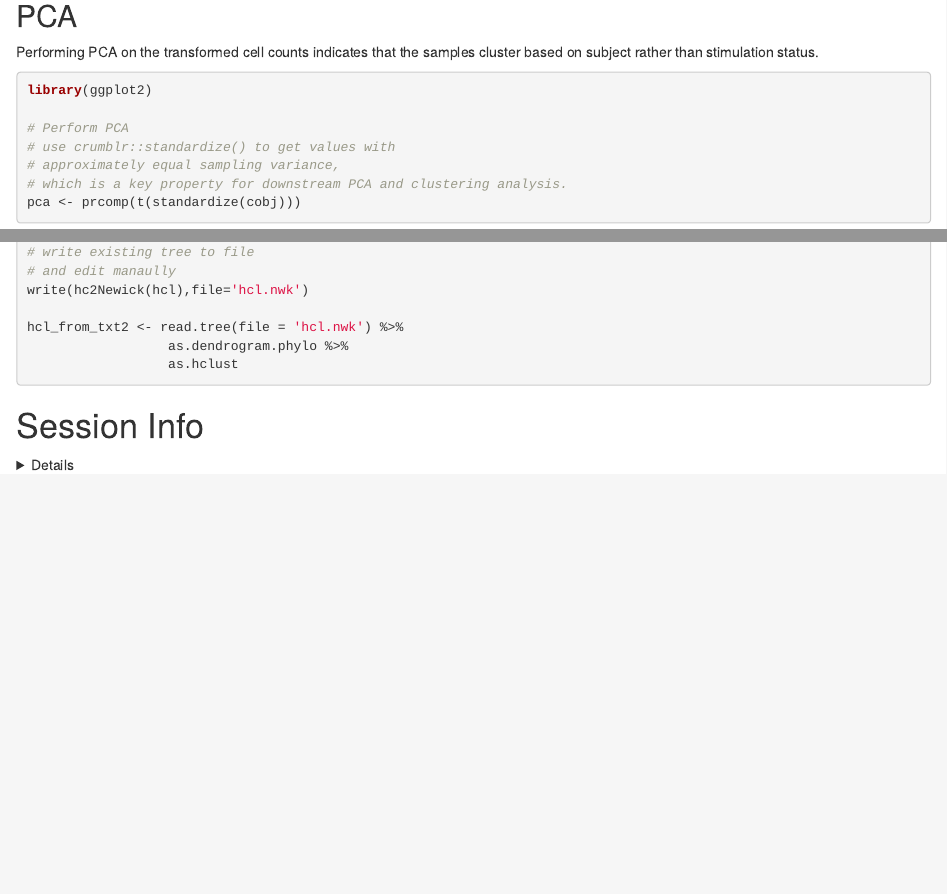
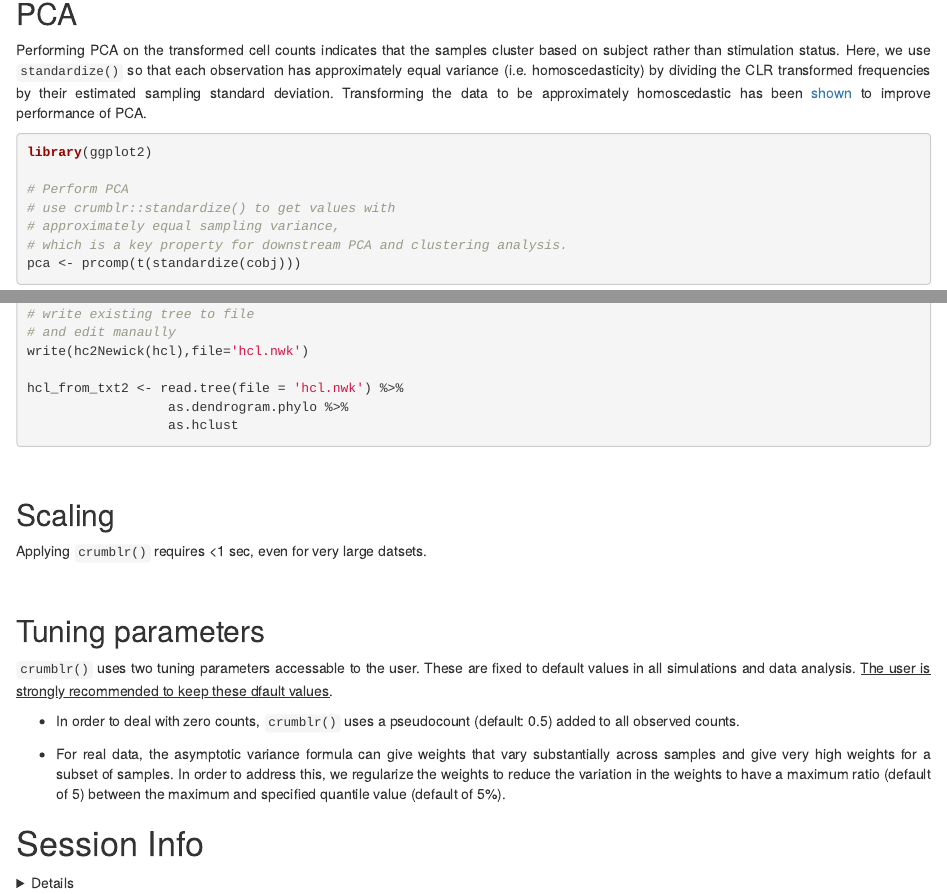
Before and after one commit to GabrielHoffman/crumblr, an R Markdown document (vignettes/crumblr.Rmd): the page in a window 1100 px wide, from 1670 px down, and a second part further down, joined at a grey line. Rendered offline with R 4.5, knitr and Pandoc, with nearby package versions; drawn as R Markdown's standard HTML page in place of the format the file asks for; some code elsewhere in the file could not run offline; common packages that the code uses without loading them are loaded.

Commit message:
update docs

````diff
--- a/vignettes/crumblr.Rmd
+++ b/vignettes/crumblr.Rmd
@@ -103,7 +103,7 @@ fig.vp
 
 
 ## PCA
-Performing PCA on the transformed cell counts indicates that the samples cluster based on subject rather than stimulation status.
+Performing PCA on the transformed cell counts indicates that the samples cluster based on subject rather than stimulation status.  Here, we use `standardize()` so that each observation has approximately equal variance (i.e. homoscedasticity) by dividing the CLR transformed frequencies by their estimated sampling standard deviation.  Transforming the data to be approximately homoscedastic has been [shown](https://genomebiology.biomedcentral.com/articles/10.1186/s13059-014-0550-8) to improve performance of PCA.
 
 ```{r pca, fig.height=5, fig.width=5}
 library(ggplot2)
@@ -236,6 +236,23 @@ hcl_from_txt2 <- read.tree(file = 'hcl.nwk') %>%
 
 
 
+<br>
+
+## Scaling
+Applying `crumblr()` requires <1 sec, even for very large datsets.
+
+
+
+<br>
+
+## Tuning parameters
+`crumblr()` uses two tuning parameters accessable to the user.  These are fixed to default values in all simulations and data analysis.  <u>The user is strongly recommended to keep these dfault values</u>.
+
+- In order to deal with zero counts, `crumblr()` uses a pseudocount (default: 0.5) added to all observed counts.
+
+- For real data, the asymptotic variance formula can give weights that vary substantially across samples and give very high weights for a subset of samples.  In order to address this, we regularize the weights to reduce the variation in the weights to have a maximum ratio (default of 5) between the maximum and specified quantile value (default of 5%).
+
+
 
 
 
````
Also changed, not shown: 1 other file.
